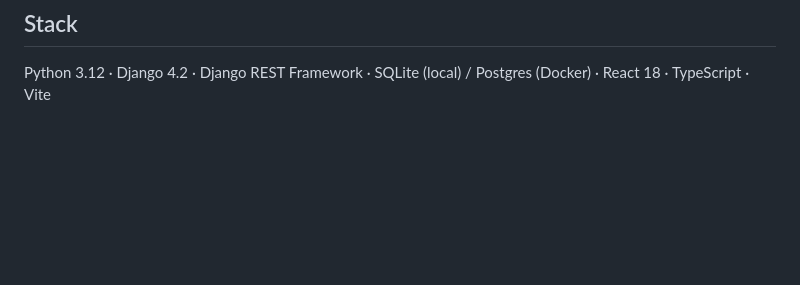
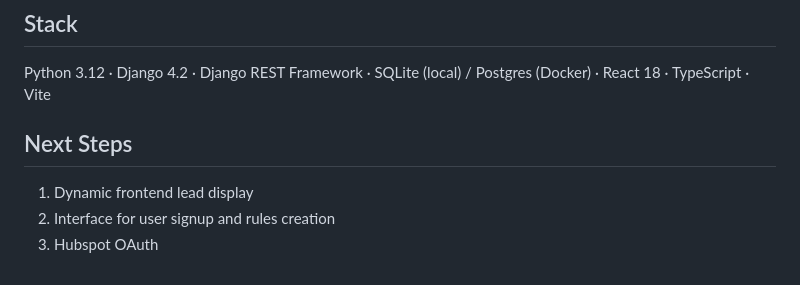
Before and after one commit to musatarar/Agentic-Outreach-Planner, a Markdown page: README.md, the part around the change. GitHub-like rendering; blank space fills up the shorter version.

```diff
--- a/README.md
+++ b/README.md
@@ -117,3 +117,8 @@ git diff --exit-code -- project/app/static/frontend/   # CI fails on a stale bun
 
 Python 3.12 · Django 4.2 · Django REST Framework · SQLite (local) / Postgres (Docker) ·
 React 18 · TypeScript · Vite
+
+## Next Steps
+1. Dynamic frontend lead display
+2. Interface for user signup and rules creation
+3. Hubspot OAuth
```
